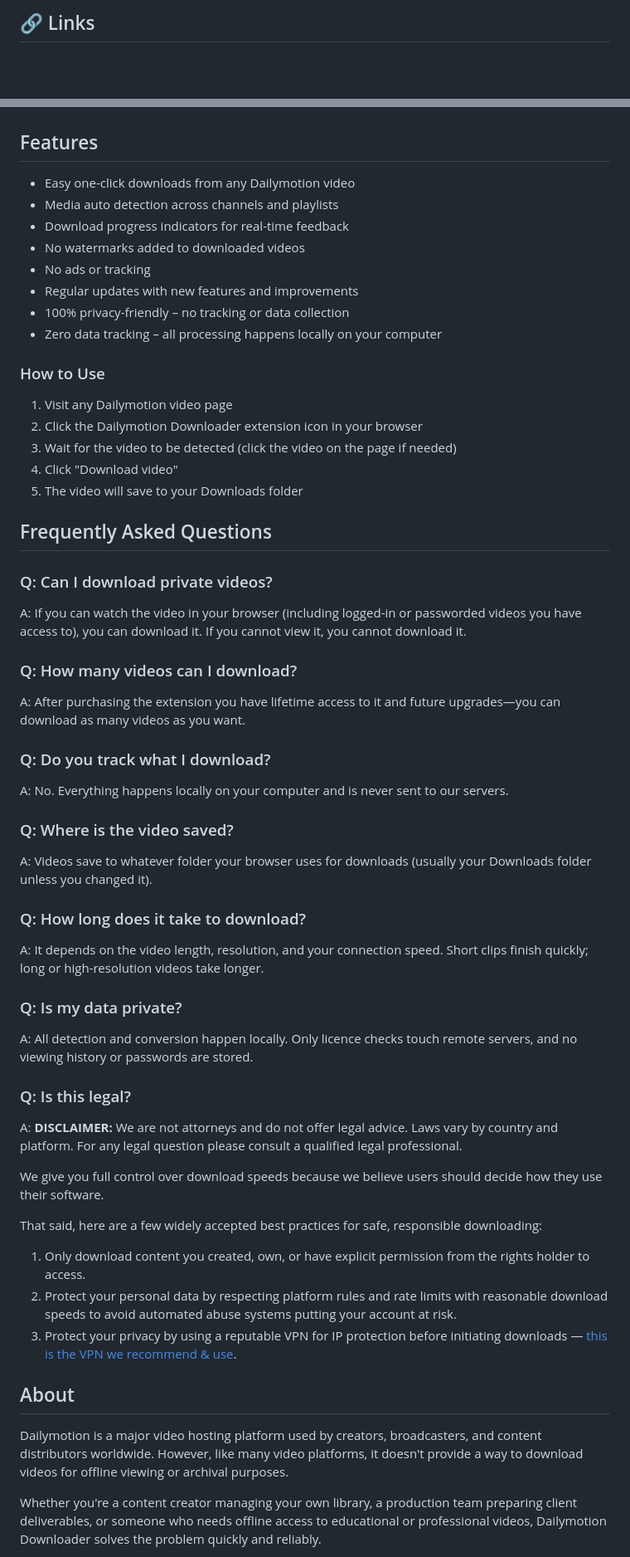
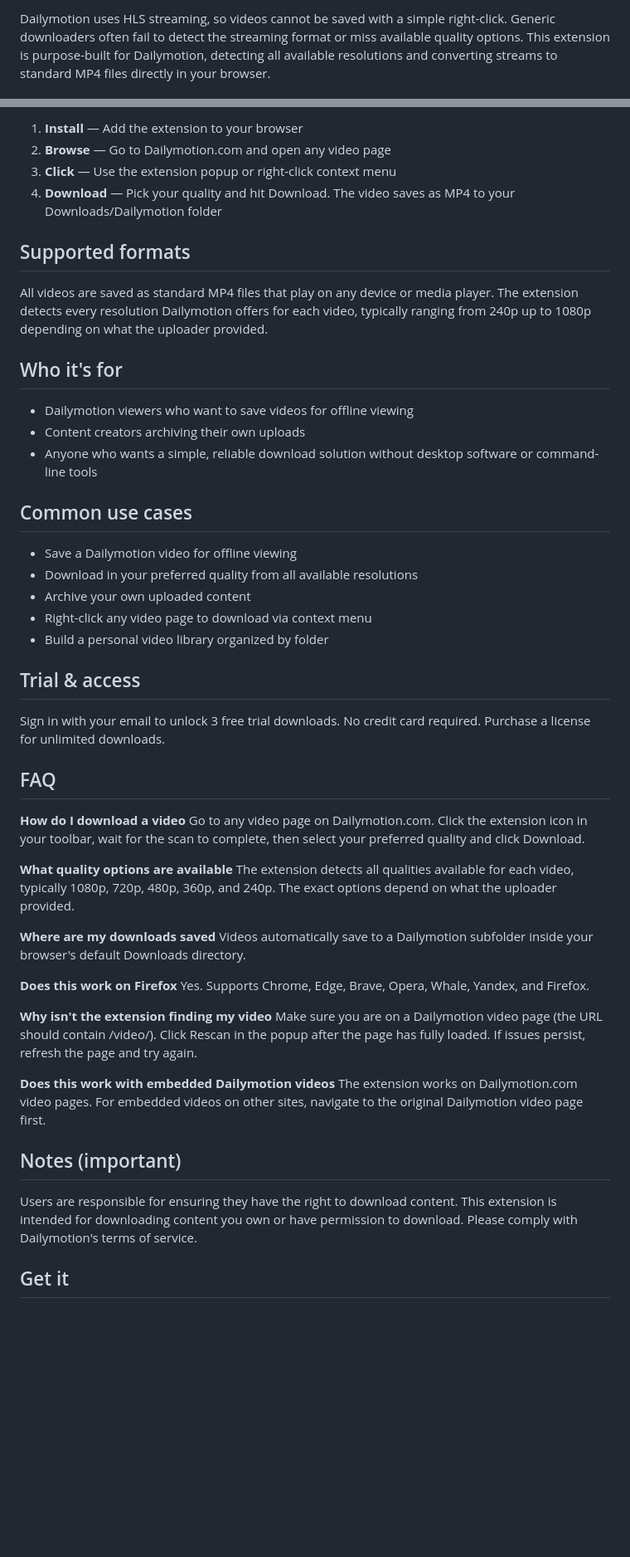
Before and after one commit to serpapps/dailymotion-downloader, a Markdown page: README.md, 2 parts joined by grey strips. Shown at 83% size. Drawn GitHub-style; blank space fills up the shorter version.

```diff
--- a/README.md
+++ b/README.md
@@ -14,3 +10,3 @@ A browser extension that lets you download Dailymotion Videos instantly for offl
 
-## 🔗 Links
+Dailymotion uses HLS streaming, so videos cannot be saved with a simple right-click. Generic downloaders often fail to detect the streaming format or miss available quality options. This extension is purpose-built for Dailymotion, detecting all available resolutions and converting streams to standard MP4 files directly in your browser.
 
@@ -28,58 +25,54 @@ A browser extension that lets you download Dailymotion Videos instantly for offl
 
+1. **Install** — Add the extension to your browser
+2. **Browse** — Go to Dailymotion.com and open any video page
+3. **Click** — Use the extension popup or right-click context menu
+4. **Download** — Pick your quality and hit Download. The video saves as MP4 to your Downloads/Dailymotion folder
 
-## Features
+## Supported formats
 
-- Easy one-click downloads from any Dailymotion video
-- Media auto detection across channels and playlists
-- Download progress indicators for real-time feedback
-- No watermarks added to downloaded videos
-- No ads or tracking
-- Regular updates with new features and improvements
-- 100% privacy-friendly – no tracking or data collection
-- Zero data tracking – all processing happens locally on your computer
+All videos are saved as standard MP4 files that play on any device or media player. The extension detects every resolution Dailymotion offers for each video, typically ranging from 240p up to 1080p depending on what the uploader provided.
 
-### How to Use
+## Who it's for
 
-1. Visit any Dailymotion video page
-2. Click the Dailymotion Downloader extension icon in your browser
-3. Wait for the video to be detected (click the video on the page if needed)
-4. Click "Download video"
-5. The video will save to your Downloads folder
+- Dailymotion viewers who want to save videos for offline viewing
+- Content creators archiving their own uploads
+- Anyone who wants a simple, reliable download solution without desktop software or command-line tools
 
-## Frequently Asked Questions
+## Common use cases
 
-### Q: Can I download private videos?
-A: If you can watch the video in your browser (including logged-in or passworded videos you have access to), you can download it. If you cannot view it, you cannot download it.
+- Save a Dailymotion video for offline viewing
+- Download in your preferred quality from all available resolutions
+- Archive your own uploaded content
+- Right-click any video page to download via context menu
+- Build a personal video library organized by folder
 
-### Q: How many videos can I download?
-A: After purchasing the extension you have lifetime access to it and future upgrades—you can download as many videos as you want.
+## Trial & access
 
-### Q: Do you track what I download?
-A: No. Everything happens locally on your computer and is never sent to our servers.
+Sign in with your email to unlock 3 free trial downloads. No credit card required. Purchase a license for unlimited downloads.
 
-### Q: Where is the video saved?
-A: Videos save to whatever folder your browser uses for downloads (usually your Downloads folder unless you changed it).
+## FAQ
 
-### Q: How long does it take to download?
-A: It depends on the video length, resolution, and your connection speed. Short clips finish quickly; long or high-resolution videos take longer.
+**How do I download a video**
+Go to any video page on Dailymotion.com. Click the extension icon in your toolbar, wait for the scan to complete, then select your preferred quality and click Download.
 
-### Q: Is my data private?
-A: All detection and conversion happen locally. Only licence checks touch remote servers, and no viewing history or passwords are stored.
+**What quality options are available**
+The extension detects all qualities available for each video, typically 1080p, 720p, 480p, 360p, and 240p. The exact options depend on what the uploader provided.
 
-### Q: Is this legal?
-A: **DISCLAIMER:** We are not attorneys and do not offer legal advice. Laws vary by country and platform. For any legal question please consult a qualified legal professional.
+**Where are my downloads saved**
+Videos automatically save to a Dailymotion subfolder inside your browser's default Downloads directory.
 
-We give you full control over download speeds because we believe users should decide how they use their software.
+**Does this work on Firefox**
+Yes. Supports Chrome, Edge, Brave, Opera, Whale, Yandex, and Firefox.
 
-That said, here are a few widely accepted best practices for safe, responsible downloading:
+**Why isn't the extension finding my video**
+Make sure you are on a Dailymotion video page (the URL should contain /video/). Click Rescan in the popup after the page has fully loaded. If issues persist, refresh the page and try again.
 
-1. Only download content you created, own, or have explicit permission from the rights holder to access.
-2. Protect your personal data by respecting platform rules and rate limits with reasonable download speeds to avoid automated abuse systems putting your account at risk.
-3. Protect your privacy by using a reputable VPN for IP protection before initiating downloads — [this is the VPN we recommend & use](https://serp.ly/best/vpn).
+**Does this work with embedded Dailymotion videos**
+The extension works on Dailymotion.com video pages. For embedded videos on other sites, navigate to the original Dailymotion video page first.
 
-## About
+## Notes (important)
 
-Dailymotion is a major video hosting platform used by creators, broadcasters, and content distributors worldwide. However, like many video platforms, it doesn't provide a way to download videos for offline viewing or archival purposes.
+Users are responsible for ensuring they have the right to download content. This extension is intended for downloading content you own or have permission to download. Please comply with Dailymotion's terms of service.
 
-Whether you're a content creator managing your own library, a production team preparing client deliverables, or someone who needs offline access to educational or professional videos, Dailymotion Downloader solves the problem quickly and reliably.
+## Get it
 
```
Also changed, not shown: other parts of README.md (+17 -38 lines).
